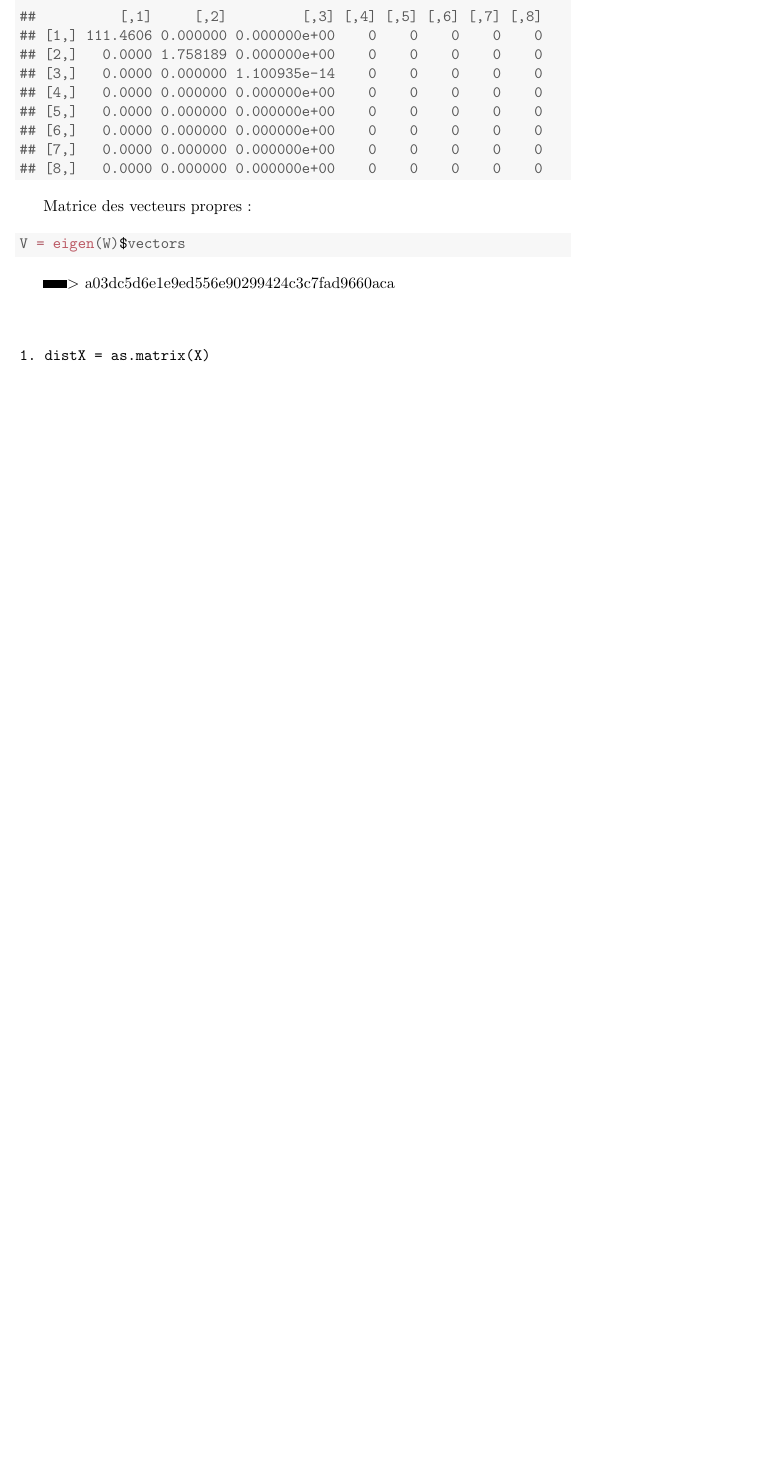
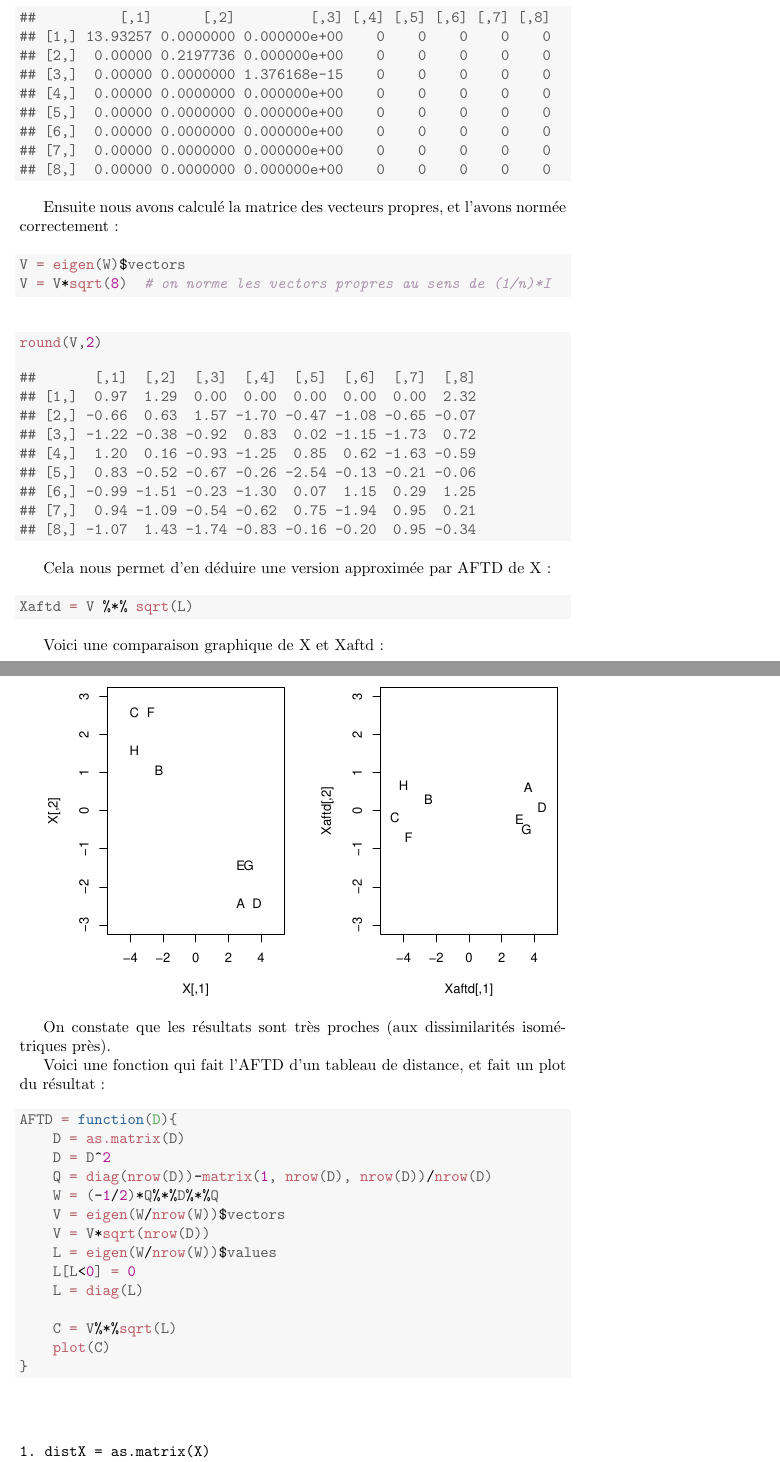
Before and after one commit to JIBitator/SY09, a LaTeX document (Rapport.tex): part of page 2 of 5 before the commit and two parts of pages 2 and 3 of 10 after it, the two joined at a grey line, cut so that both start at the same text, the shorter picture padded with empty space. Compiled offline with pdfLaTeX.

Commit message:
putain je suis paummé dans git

```diff
--- a/Rapport.tex
+++ b/Rapport.tex
@@ -150,31 +141,107 @@ W est bien semi définie-positive, on va juste arrondir à zero les valeurs nég
 \end{alltt}
 \begin{verbatim}
-##          [,1]     [,2]         [,3] [,4] [,5] [,6] [,7] [,8]
-## [1,] 111.4606 0.000000 0.000000e+00    0    0    0    0    0
-## [2,]   0.0000 1.758189 0.000000e+00    0    0    0    0    0
-## [3,]   0.0000 0.000000 1.100935e-14    0    0    0    0    0
-## [4,]   0.0000 0.000000 0.000000e+00    0    0    0    0    0
-## [5,]   0.0000 0.000000 0.000000e+00    0    0    0    0    0
-## [6,]   0.0000 0.000000 0.000000e+00    0    0    0    0    0
-## [7,]   0.0000 0.000000 0.000000e+00    0    0    0    0    0
-## [8,]   0.0000 0.000000 0.000000e+00    0    0    0    0    0
+## [1]  1.393257e+01  2.197736e-01  1.376168e-15 -4.183151e-17 -1.187592e-16
+## [6] -1.337349e-16 -2.307438e-16 -7.506684e-16
 \end{verbatim}
 \end{kframe}
 \end{knitrout}
 
-Matrice des vecteurs propres :
+
+W est bien semi définie-positive, car ses valeurs propres sont positives ou nulles. Nous avons mis à zéro les valeurs négatives (erreurs d'arrondis de calcul du processeur), et diagonalisé les valeurs propres.
+
+
+
+Matrice L des valeurs propres :
+
+\begin{knitrout}
+\definecolor{shadecolor}{rgb}{0.969, 0.969, 0.969}\color{fgcolor}\begin{kframe}
+\begin{verbatim}
+##          [,1]      [,2]         [,3] [,4] [,5] [,6] [,7] [,8]
+## [1,] 13.93257 0.0000000 0.000000e+00    0    0    0    0    0
+## [2,]  0.00000 0.2197736 0.000000e+00    0    0    0    0    0
+## [3,]  0.00000 0.0000000 1.376168e-15    0    0    0    0    0
+## [4,]  0.00000 0.0000000 0.000000e+00    0    0    0    0    0
+## [5,]  0.00000 0.0000000 0.000000e+00    0    0    0    0    0
+## [6,]  0.00000 0.0000000 0.000000e+00    0    0    0    0    0
+## [7,]  0.00000 0.0000000 0.000000e+00    0    0    0    0    0
+## [8,]  0.00000 0.0000000 0.000000e+00    0    0    0    0    0
+\end{verbatim}
+\end{kframe}
+\end{knitrout}
+
+
+Ensuite nous avons calculé la matrice des vecteurs propres, et l'avons normée correctement :
 \begin{knitrout}
 \definecolor{shadecolor}{rgb}{0.969, 0.969, 0.969}\color{fgcolor}\begin{kframe}
 \begin{alltt}
 \hlstd{V} \hlkwb{=} \hlkwd{eigen}\hlstd{(W)}\hlopt{$}\hlstd{vectors}
+\hlstd{V} \hlkwb{=} \hlstd{V}\hlopt{*}\hlkwd{sqrt}\hlstd{(}\hlnum{8}\hlstd{)}  \hlcom{# on norme les vectors propres au sens de (1/n)*I}
 \end{alltt}
 \end{kframe}
 \end{knitrout}
->>>>>>> a03dc5d6e1e9ed556e90299424c3c7fad9660aca
+\begin{knitrout}
+\definecolor{shadecolor}{rgb}{0.969, 0.969, 0.969}\color{fgcolor}\begin{kframe}
+\begin{alltt}
+\hlkwd{round}\hlstd{(V,}\hlnum{2}\hlstd{)}
+\end{alltt}
+\begin{verbatim}
+##       [,1]  [,2]  [,3]  [,4]  [,5]  [,6]  [,7]  [,8]
+## [1,]  0.97  1.29  0.00  0.00  0.00  0.00  0.00  2.32
+## [2,] -0.66  0.63  1.57 -1.70 -0.47 -1.08 -0.65 -0.07
+## [3,] -1.22 -0.38 -0.92  0.83  0.02 -1.15 -1.73  0.72
+## [4,]  1.20  0.16 -0.93 -1.25  0.85  0.62 -1.63 -0.59
+## [5,]  0.83 -0.52 -0.67 -0.26 -2.54 -0.13 -0.21 -0.06
+## [6,] -0.99 -1.51 -0.23 -1.30  0.07  1.15  0.29  1.25
+## [7,]  0.94 -1.09 -0.54 -0.62  0.75 -1.94  0.95  0.21
+## [8,] -1.07  1.43 -1.74 -0.83 -0.16 -0.20  0.95 -0.34
+\end{verbatim}
+\end{kframe}
+\end{knitrout}
 
 
+Cela nous permet d'en déduire une version approximée par AFTD de X :
+\begin{knitrout}
+\definecolor{shadecolor}{rgb}{0.969, 0.969, 0.969}\color{fgcolor}\begin{kframe}
+\begin{alltt}
+\hlstd{Xaftd} \hlkwb{=} \hlstd{V} \hlopt{%*%} \hlkwd{sqrt}\hlstd{(L)}
+\end{alltt}
+\end{kframe}
+\end{knitrout}
+
+Voici une comparaison graphique de X et Xaftd :
 
 
+\begin{knitrout}
+\definecolor{shadecolor}{rgb}{0.969, 0.969, 0.969}\color{fgcolor}
+\includegraphics[width=\maxwidth]{figure/unnamed-chunk-14-1}
+
+\end{knitrout}
+
+
+On constate que les résultats sont très proches (aux dissimilarités isométriques près).
+
+Voici une fonction qui fait l'AFTD d'un tableau de distance, et fait un plot du résultat :
+
+\begin{knitrout}
+\definecolor{shadecolor}{rgb}{0.969, 0.969, 0.969}\color{fgcolor}\begin{kframe}
+\begin{alltt}
+\hlstd{AFTD} \hlkwb{=} \hlkwa{function}\hlstd{(}\hlkwc{D}\hlstd{)\{}
+    \hlstd{D} \hlkwb{=} \hlkwd{as.matrix}\hlstd{(D)}
+    \hlstd{D} \hlkwb{=} \hlstd{D}\hlopt{^}\hlnum{2}
+    \hlstd{Q} \hlkwb{=} \hlkwd{diag}\hlstd{(}\hlkwd{nrow}\hlstd{(D))}\hlopt{-}\hlkwd{matrix}\hlstd{(}\hlnum{1}\hlstd{,} \hlkwd{nrow}\hlstd{(D),} \hlkwd{nrow}\hlstd{(D))}\hlopt{/}\hlkwd{nrow}\hlstd{(D)}
+    \hlstd{W} \hlkwb{=} \hlstd{(}\hlopt{-}\hlnum{1}\hlopt{/}\hlnum{2}\hlstd{)}\hlopt{*}\hlstd{Q}\hlopt{%*%}\hlstd{D}\hlopt{%*%}\hlstd{Q}
+    \hlstd{V} \hlkwb{=} \hlkwd{eigen}\hlstd{(W}\hlopt{/}\hlkwd{nrow}\hlstd{(W))}\hlopt{$}\hlstd{vectors}
+    \hlstd{V} \hlkwb{=} \hlstd{V}\hlopt{*}\hlkwd{sqrt}\hlstd{(}\hlkwd{nrow}\hlstd{(D))}
+    \hlstd{L} \hlkwb{=} \hlkwd{eigen}\hlstd{(W}\hlopt{/}\hlkwd{nrow}\hlstd{(W))}\hlopt{$}\hlstd{values}
+    \hlstd{L[L}\hlopt{<}\hlnum{0}\hlstd{]} \hlkwb{=} \hlnum{0}
+    \hlstd{L} \hlkwb{=} \hlkwd{diag}\hlstd{(L)}
+
+    \hlstd{C} \hlkwb{=} \hlstd{V}\hlopt{%*%}\hlkwd{sqrt}\hlstd{(L)}
+    \hlkwd{plot}\hlstd{(C)}
+\hlstd{\}}
+\end{alltt}
+\end{kframe}
+\end{knitrout}
 
 
 \begin{verbatim}
```
Also changed, not shown: Rapport.pdf, Rapport.tex (140 more changed lines), 2 other files.
